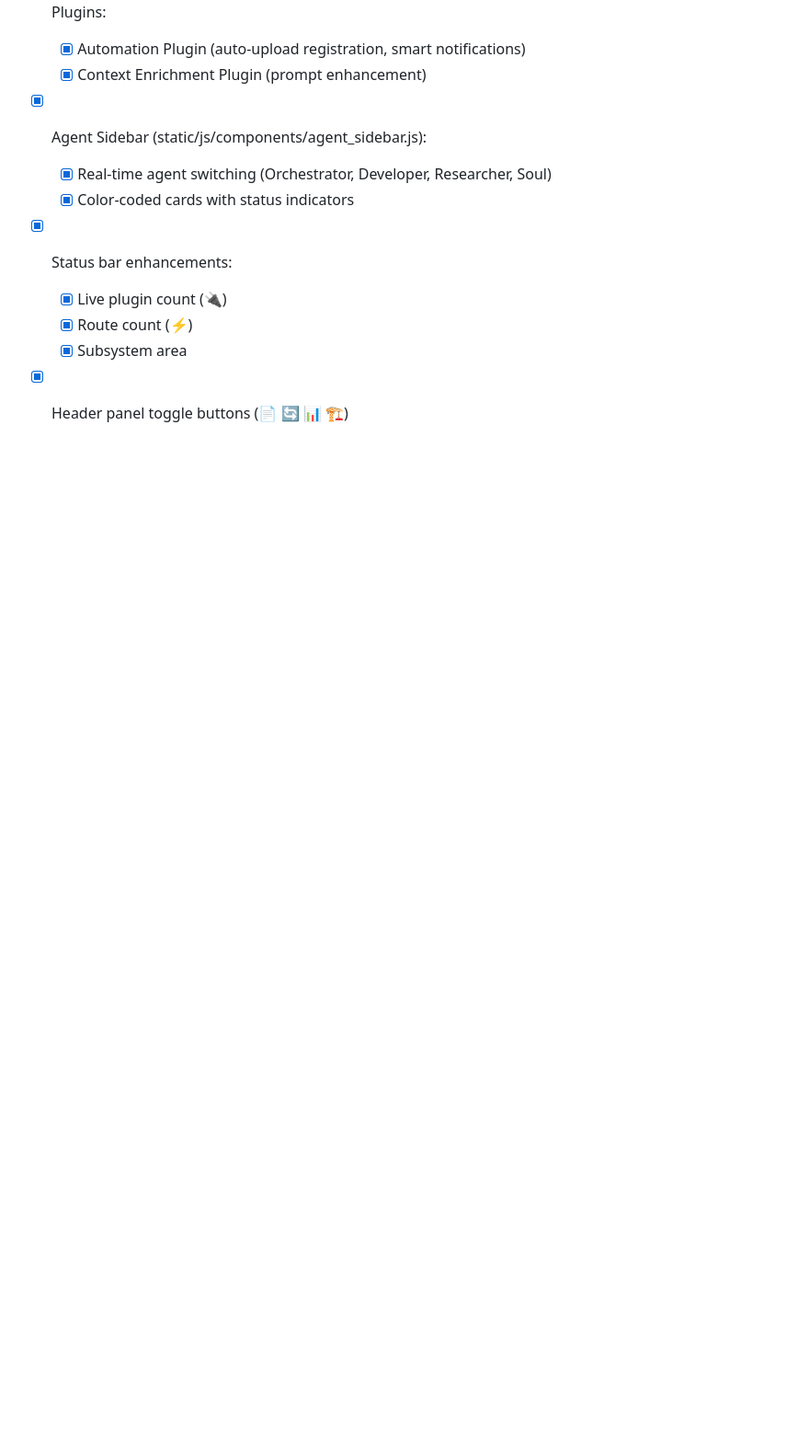
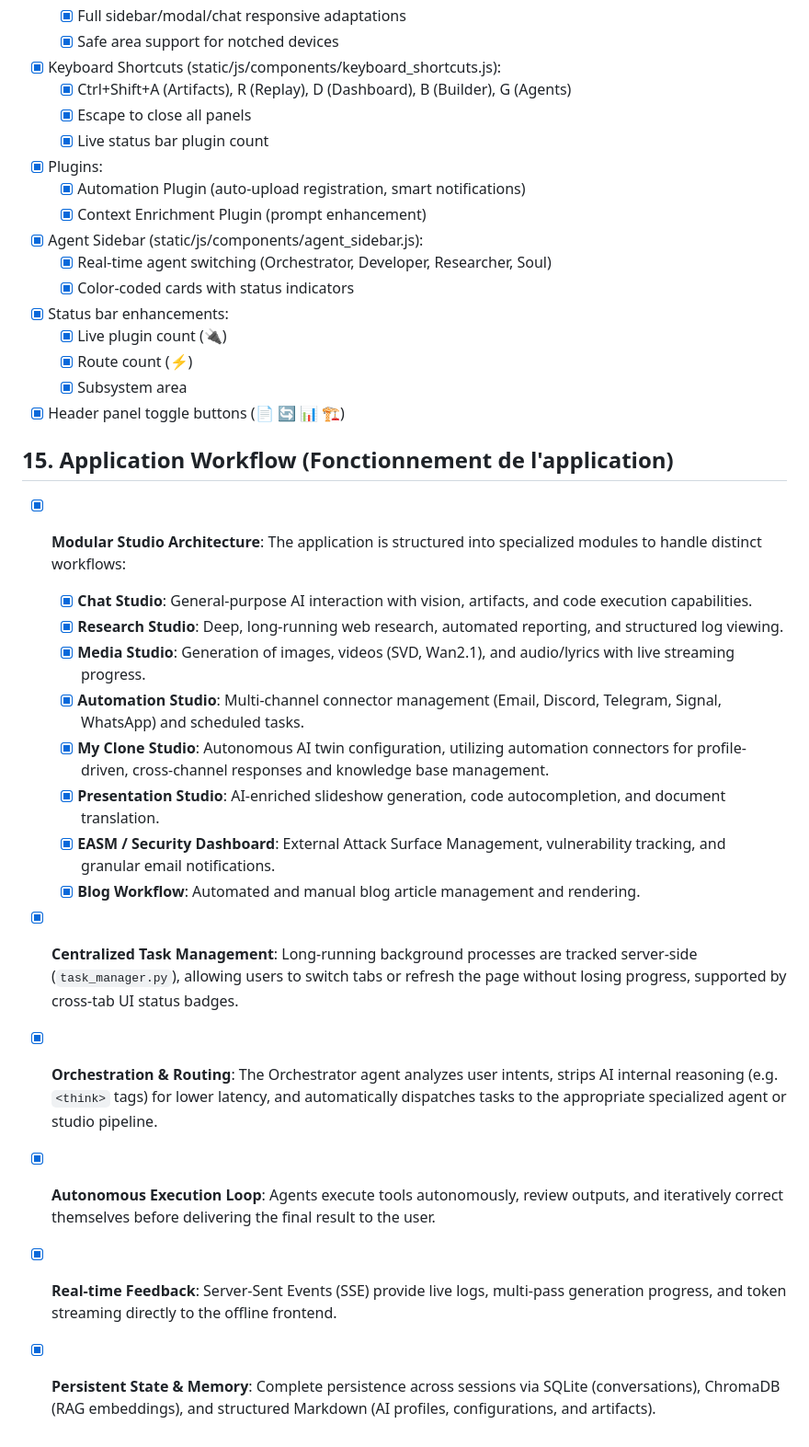
Before and after one commit to omnia-projetcs/clawzd, a Markdown page: todo.md, the part around the change. Shown at 92% size. GitHub-like rendering; blank space fills up the shorter version.

Commit message:
docs: update todo.md with comprehensive modular architecture and application workflow documentation

```diff
--- a/todo.md
+++ b/todo.md
@@ -355,3 +355,19 @@ Can be used to rebuild from scratch the project with AI assistance.
     - [x] Route count (⚡)
     - [x] Subsystem area
 - [x] Header panel toggle buttons (📄 🔄 📊 🏗️)
+
+## 15. Application Workflow (Fonctionnement de l'application)
+- [x] **Modular Studio Architecture**: The application is structured into specialized modules to handle distinct workflows:
+    - [x] **Chat Studio**: General-purpose AI interaction with vision, artifacts, and code execution capabilities.
+    - [x] **Research Studio**: Deep, long-running web research, automated reporting, and structured log viewing.
+    - [x] **Media Studio**: Generation of images, videos (SVD, Wan2.1), and audio/lyrics with live streaming progress.
+    - [x] **Automation Studio**: Multi-channel connector management (Email, Discord, Telegram, Signal, WhatsApp) and scheduled tasks.
+    - [x] **My Clone Studio**: Autonomous AI twin configuration, utilizing automation connectors for profile-driven, cross-channel responses and knowledge base management.
+    - [x] **Presentation Studio**: AI-enriched slideshow generation, code autocompletion, and document translation.
+    - [x] **EASM / Security Dashboard**: External Attack Surface Management, vulnerability tracking, and granular email notifications.
+    - [x] **Blog Workflow**: Automated and manual blog article management and rendering.
+- [x] **Centralized Task Management**: Long-running background processes are tracked server-side (`task_manager.py`), allowing users to switch tabs or refresh the page without losing progress, supported by cross-tab UI status badges.
+- [x] **Orchestration & Routing**: The Orchestrator agent analyzes user intents, strips AI internal reasoning (e.g. `<think>` tags) for lower latency, and automatically dispatches tasks to the appropriate specialized agent or studio pipeline.
+- [x] **Autonomous Execution Loop**: Agents execute tools autonomously, review outputs, and iteratively correct themselves before delivering the final result to the user.
+- [x] **Real-time Feedback**: Server-Sent Events (SSE) provide live logs, multi-pass generation progress, and token streaming directly to the offline frontend.
+- [x] **Persistent State & Memory**: Complete persistence across sessions via SQLite (conversations), ChromaDB (RAG embeddings), and structured Markdown (AI profiles, configurations, and artifacts).
```
